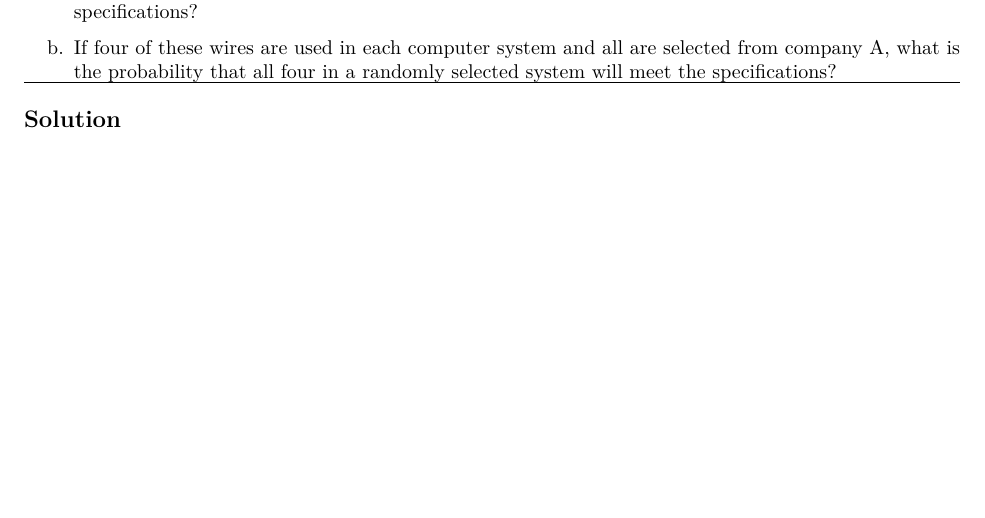
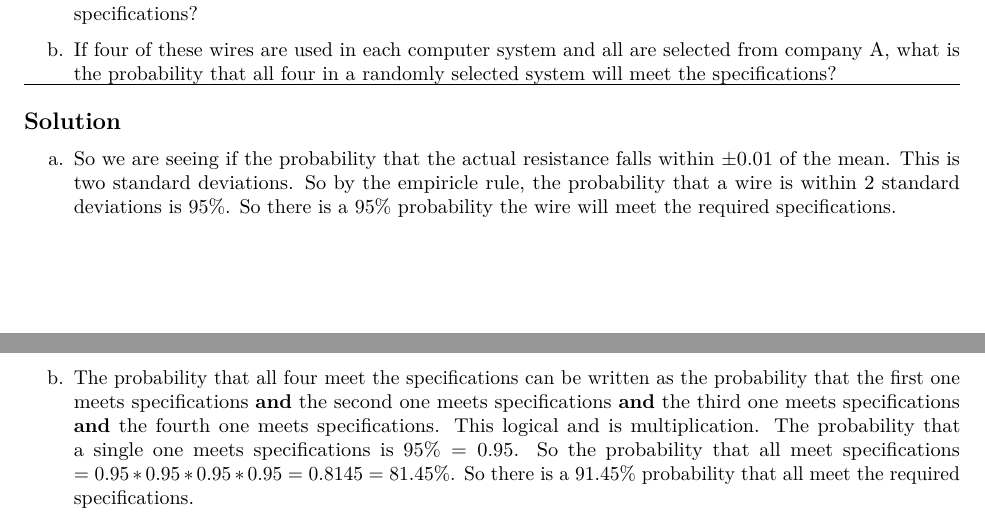
Before and after one commit to ElliottP-13/STAT421, an R Markdown document (HW7/HW7.Rmd): part of page 3 of 3 before the commit and two parts of pages 3 and 4 of 4 after it, the two joined at a grey line, cut so that both start at the same text, the shorter picture padded with empty space. The pictures show the output file HW7/HW7.pdf that the author committed with the source.

Commit message:
Problem 4

```diff
--- a/HW7/HW7.Rmd
+++ b/HW7/HW7.Rmd
@@ -154,3 +154,12 @@ what is the probability that all four in a randomly selected system will meet th
 \hrule
 
 ## Solution
+
+a. So we are seeing if the probability that the actual resistance falls within $\pm 0.01$ of the mean. This is two standard deviations.
+So by the empiricle rule, the probability that a wire is within 2 standard deviations is 95\%.
+So there is a 95% probability the wire will meet the required specifications.
+
+b. The probability that all four meet the specifications can be written as the probability that the first one meets specifications **and** the second one meets specifications **and** the third one meets specifications **and** the fourth one meets specifications.
+This logical and is multiplication. The probability that a single one meets specifications is $95\% = 0.95$.
+So the probability that all meet specifications $= 0.95 * 0.95 * 0.95 *0.95 = 0.8145 = 81.45\%$.
+So there is a 91.45% probability that all meet the required specifications.
```
Also changed, not shown: HW7/HW7.pdf.
